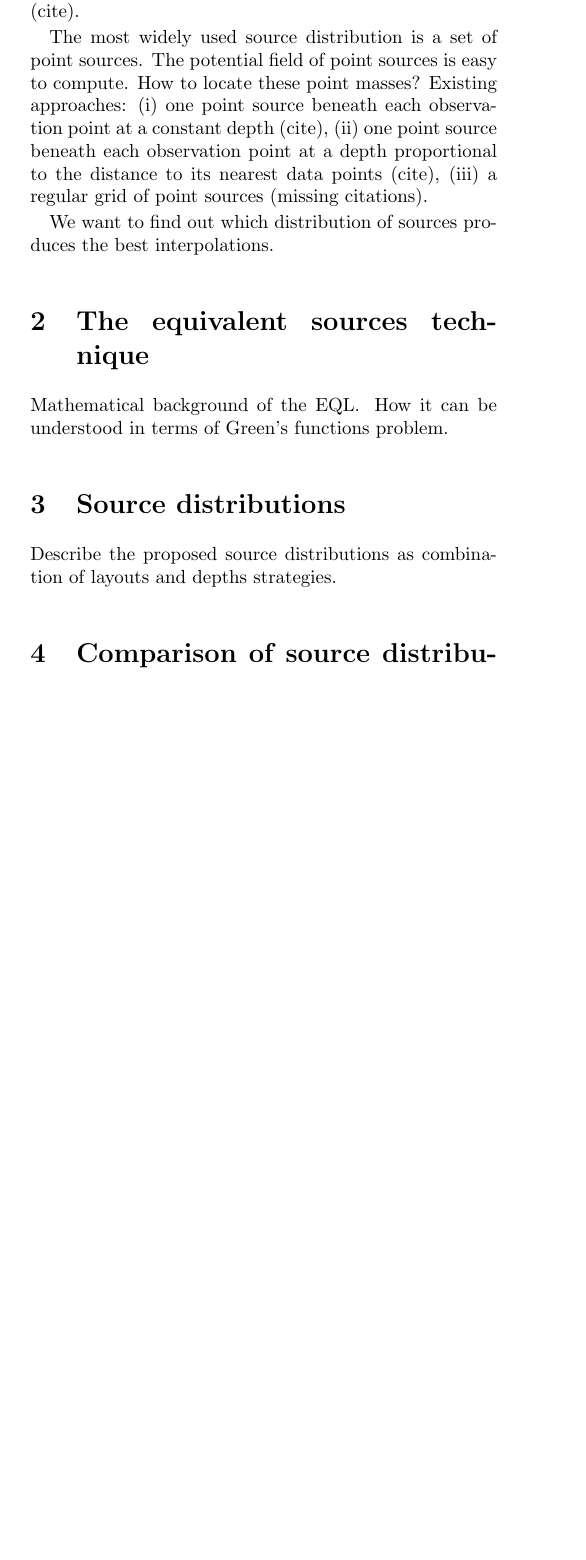
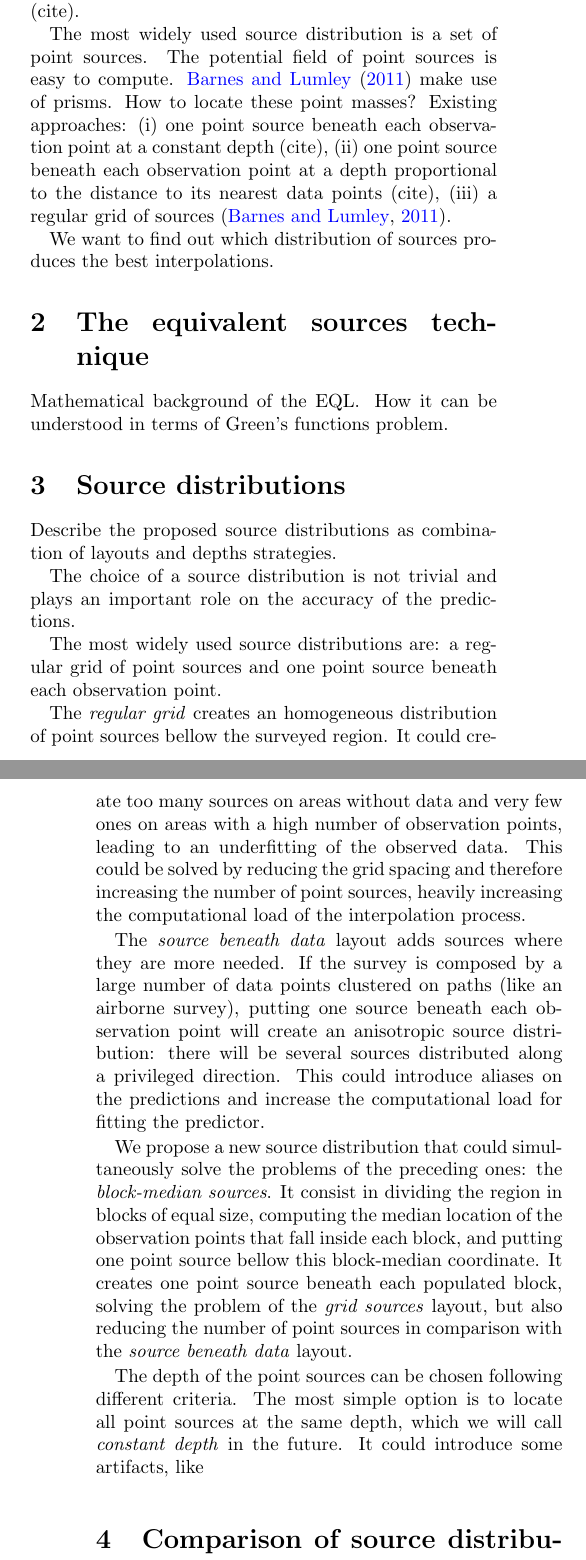
Before and after one commit to compgeolab/eql-gradient-boosted, a LaTeX paper (manuscript/manuscript.tex): part of one column of page 1 of 2 before the commit and two parts of the columns of pages 1 and 2 of 3 after it, the two joined at a grey line, cut so that both start at the same text, the shorter picture padded with empty space. Compiled offline with pdfLaTeX.

Commit message:
Advances on manuscript

```diff
--- a/manuscript/manuscript.tex
+++ b/manuscript/manuscript.tex
@@ -108,12 +110,13 @@ It has been also used for applying a reduction to the pole to magnetic data
 
 The most widely used source distribution is a set of point sources.
 The potential field of point sources is easy to compute.
+\citet{barnes2011} make use of prisms.
 How to locate these point masses?
 Existing approaches:
 (i) one point source beneath each observation point at a constant depth (cite),
 (ii) one point source beneath each observation point at a depth proportional to the
 distance to its nearest data points (cite),
-(iii) a regular grid of point sources (missing citations).
+(iii) a regular grid of sources \citep{barnes2011}.
 
 We want to find out which distribution of sources produces the best interpolations.
 
@@ -132,6 +135,42 @@ How it can be understood in terms of Green's functions problem.
 
 Describe the proposed source distributions as combination of layouts and depths
 strategies.
+
+The choice of a source distribution is not trivial and plays an important role on the
+accuracy of the predictions.
+
+The most widely used source distributions are: a regular grid of point sources and
+one point source beneath each observation point.
+
+The \emph{regular grid} creates an homogeneous distribution of point sources bellow the
+surveyed region.
+It could create too many sources on areas without data and very few ones on
+areas with a high number of observation points, leading to an underfitting of the
+observed data.
+This could be solved by reducing the grid spacing and therefore increasing the number of
+point sources, heavily increasing the computational load of the interpolation process.
+
+The \emph{source beneath data} layout adds sources where they are more needed.
+If the survey is composed by a large number of data points clustered on paths
+(like an airborne survey), putting one source beneath each observation point will create
+an anisotropic source distribution: there will be several sources distributed along
+a privileged direction.
+This could introduce aliases on the predictions and increase the computational load for
+fitting the predictor.
+
+We propose a new source distribution that could simultaneously solve the problems of the
+preceding ones: the \emph{block-median sources}.
+It consist in dividing the region in blocks of equal size, computing the median location
+of the observation points that fall inside each block, and putting one point source
+bellow this block-median coordinate.
+It creates one point source beneath each populated block, solving the problem of the
+\emph{grid sources} layout, but also reducing the number of point sources in comparison
+with the \emph{source beneath data} layout.
+
+The depth of the point sources can be chosen following different criteria.
+The most simple option is to locate all point sources at the same depth, which we will
+call \emph{constant depth} in the future.
+It could introduce some artifacts, like
 
 \begin{table*}
     \begin{minipage}{80mm}
```
Also changed, not shown: manuscript/manuscript.tex (4 more changed lines).
